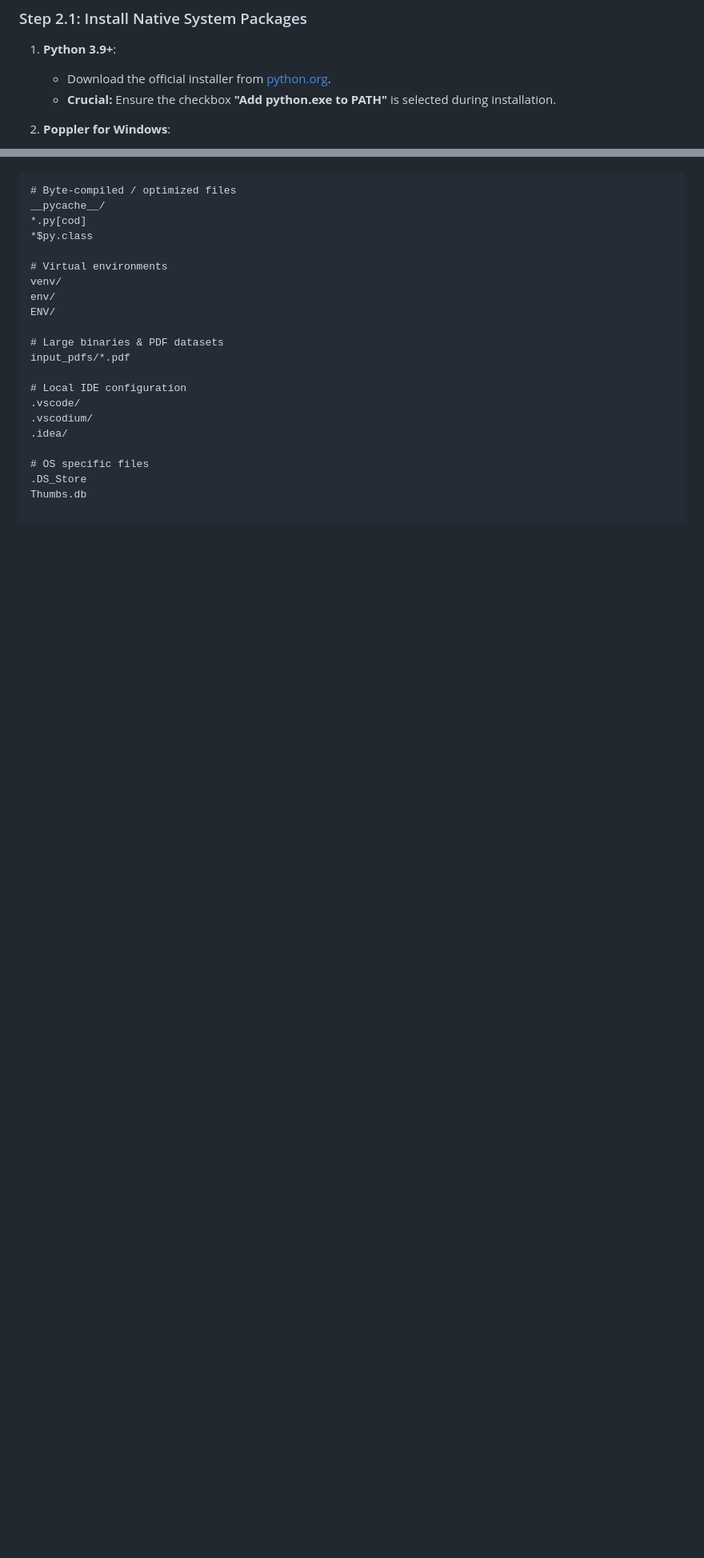
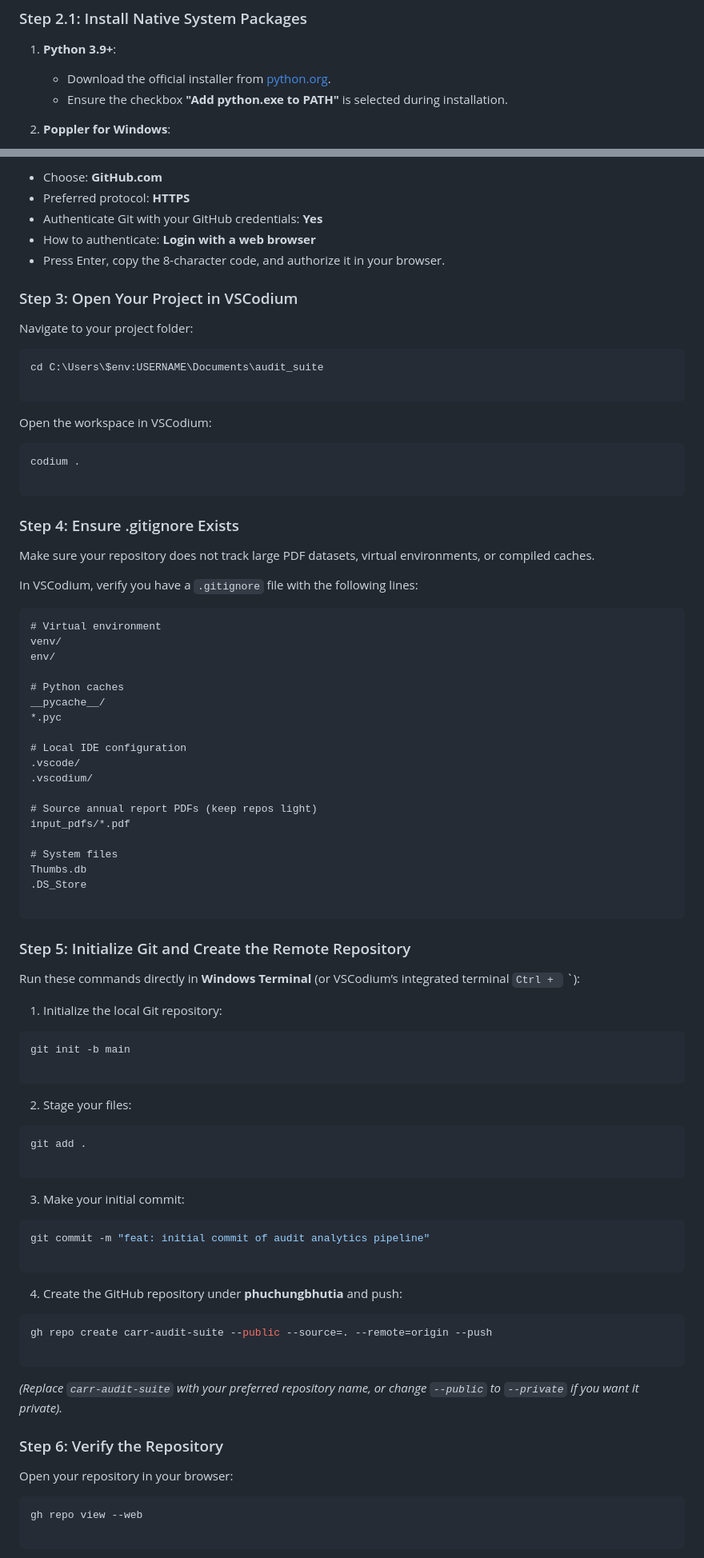
Before and after one commit to phuchungbhutia/carr-audit-suite, a Markdown page: INSTALLATION.md, 2 parts joined by grey strips. Shown at 80% size. GitHub-like rendering; blank space fills up the shorter version.

Commit message:
docs: update INSTALLATION.md with phuchungbhutia GitHub instructions

````diff
--- a/INSTALLATION.md
+++ b/INSTALLATION.md
@@ -20,7 +20,7 @@ The extraction engine uses `pdfplumber`, `pdf2image`, `pytesseract`, and `camelo
 
 1. **Python 3.9+**:
    - Download the official installer from [python.org](https://www.python.org/downloads/).
-   - **Crucial:** Ensure the checkbox **"Add python.exe to PATH"** is selected during installation.
+   - Ensure the checkbox **"Add python.exe to PATH"** is selected during installation.
 
 2. **Poppler for Windows**:
    - Download the latest binary archive from [poppler-windows releases](https://github.com/oschwartz10612/poppler-windows/releases/).
@@ -253,23 +265,93 @@ Prevent large PDF files, cached bytecode, and local virtual environments from cl
+* Choose: **GitHub.com**
+* Preferred protocol: **HTTPS**
+* Authenticate Git with your GitHub credentials: **Yes**
+* How to authenticate: **Login with a web browser**
+* Press Enter, copy the 8-character code, and authorize it in your browser.
+
+### Step 3: Open Your Project in VSCodium
+
+Navigate to your project folder:
+
+```powershell
+cd C:\Users\$env:USERNAME\Documents\audit_suite
+
+```
+
+Open the workspace in VSCodium:
+
+```powershell
+codium .
+
+```
+
+### Step 4: Ensure .gitignore Exists
+
+Make sure your repository does not track large PDF datasets, virtual environments, or compiled caches.
+
+In VSCodium, verify you have a `.gitignore` file with the following lines:
 
 ```gitignore
-# Byte-compiled / optimized files
-__pycache__/
-*.py[cod]
-*$py.class
-
-# Virtual environments
+# Virtual environment
 venv/
 env/
-ENV/
 
-# Large binaries & PDF datasets
-input_pdfs/*.pdf
+# Python caches
+__pycache__/
+*.pyc
 
 # Local IDE configuration
 .vscode/
 .vscodium/
-.idea/
 
-# OS specific files
+# Source annual report PDFs (keep repos light)
+input_pdfs/*.pdf
+
+# System files
+Thumbs.db
 .DS_Store
-Thumbs.db
+
+```
+
+### Step 5: Initialize Git and Create the Remote Repository
+
+Run these commands directly in **Windows Terminal** (or VSCodium’s integrated terminal `Ctrl + ` `):
+
+1. Initialize the local Git repository:
+
+```powershell
+git init -b main
+
+```
+
+2. Stage your files:
+
+```powershell
+git add .
+
+```
+
+3. Make your initial commit:
+
+```powershell
+git commit -m "feat: initial commit of audit analytics pipeline"
+
+```
+
+4. Create the GitHub repository under **phuchungbhutia** and push:
+
+```powershell
+gh repo create carr-audit-suite --public --source=. --remote=origin --push
+
+```
+
+*(Replace `carr-audit-suite` with your preferred repository name, or change `--public` to `--private` if you want it private).*
+
+### Step 6: Verify the Repository
+
+Open your repository in your browser:
+
+```powershell
+gh repo view --web
+
+```
+
````
Also changed, not shown: other parts of INSTALLATION.md (+70 -74 lines).
